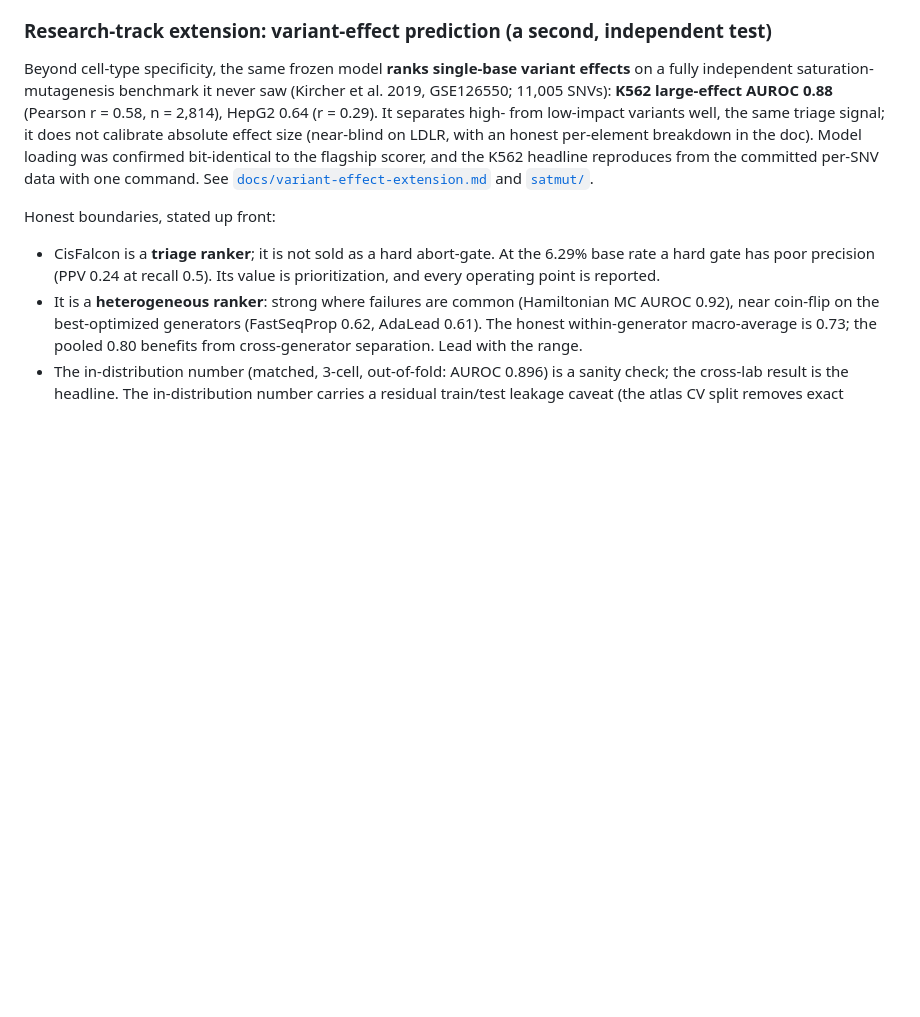
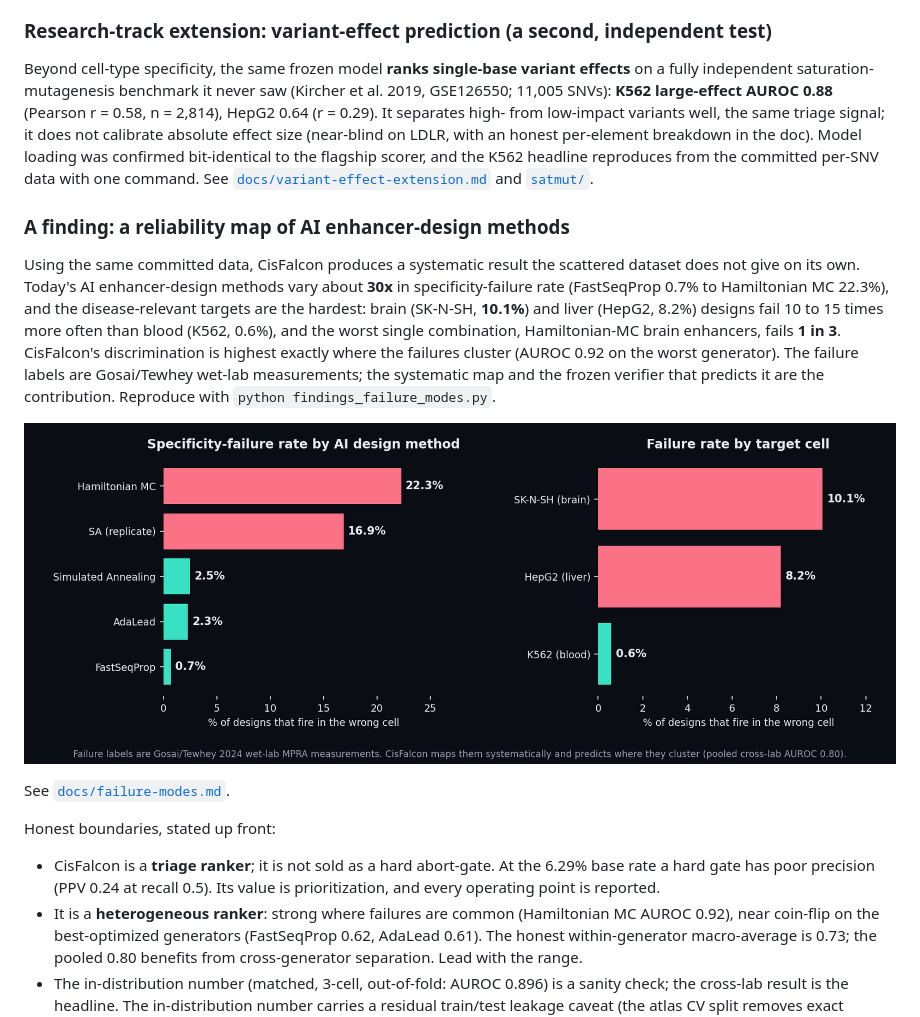
Before and after one commit to belumume/cisfalcon, a Markdown page: README.md, the part around the change. Drawn GitHub-style; pictures changed too: docs/failure_modes.png (added); blank space fills up the shorter version.

```diff
--- a/README.md
+++ b/README.md
@@ -123,6 +123,21 @@ high- from low-impact variants well, the same triage signal; it does not calibra
 bit-identical to the flagship scorer, and the K562 headline reproduces from the committed per-SNV data
 with one command. See [`docs/variant-effect-extension.md`](docs/variant-effect-extension.md) and [`satmut/`](satmut/).
 
+### A finding: a reliability map of AI enhancer-design methods
+
+Using the same committed data, CisFalcon produces a systematic result the scattered dataset does not give
+on its own. Today's AI enhancer-design methods vary about **30x** in specificity-failure rate (FastSeqProp
+0.7% to Hamiltonian MC 22.3%), and the disease-relevant targets are the hardest: brain (SK-N-SH, **10.1%**)
+and liver (HepG2, 8.2%) designs fail 10 to 15 times more often than blood (K562, 0.6%), and the worst
+single combination, Hamiltonian-MC brain enhancers, fails **1 in 3**. CisFalcon's discrimination is highest
+exactly where the failures cluster (AUROC 0.92 on the worst generator). The failure labels are Gosai/Tewhey
+wet-lab measurements; the systematic map and the frozen verifier that predicts it are the contribution.
+Reproduce with `python findings_failure_modes.py`.
+
+![Specificity-failure rate by AI design method and by target cell: brain and liver designs, and the Hamiltonian-MC and SA generators, fail most.](docs/failure_modes.png)
+
+See [`docs/failure-modes.md`](docs/failure-modes.md).
+
 Honest boundaries, stated up front:
 
 - CisFalcon is a **triage ranker**; it is not sold as a hard abort-gate. At the 6.29% base rate a hard
```
Also changed, not shown: docs/failure-modes.md (added, +51 -0 lines), 1 other file.
